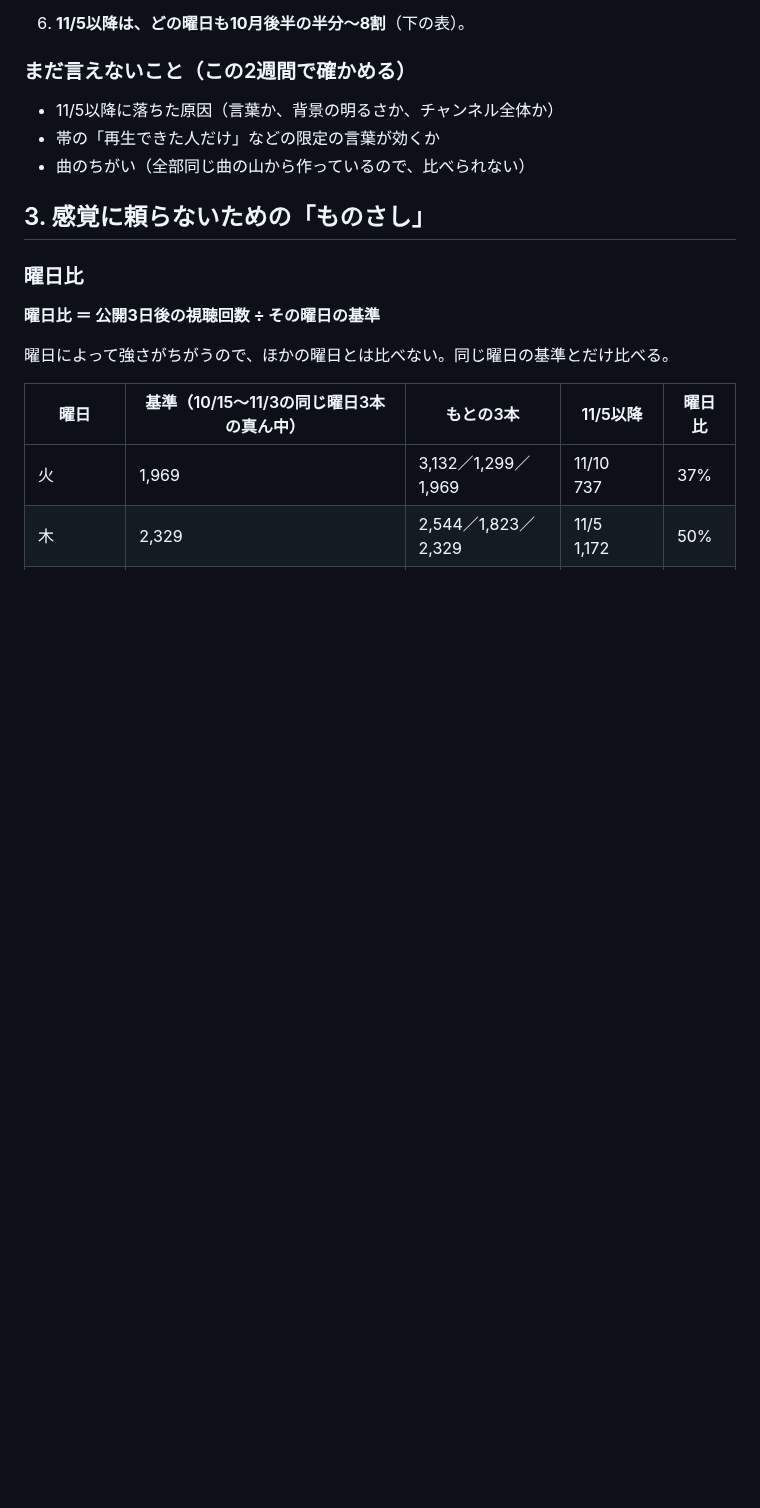
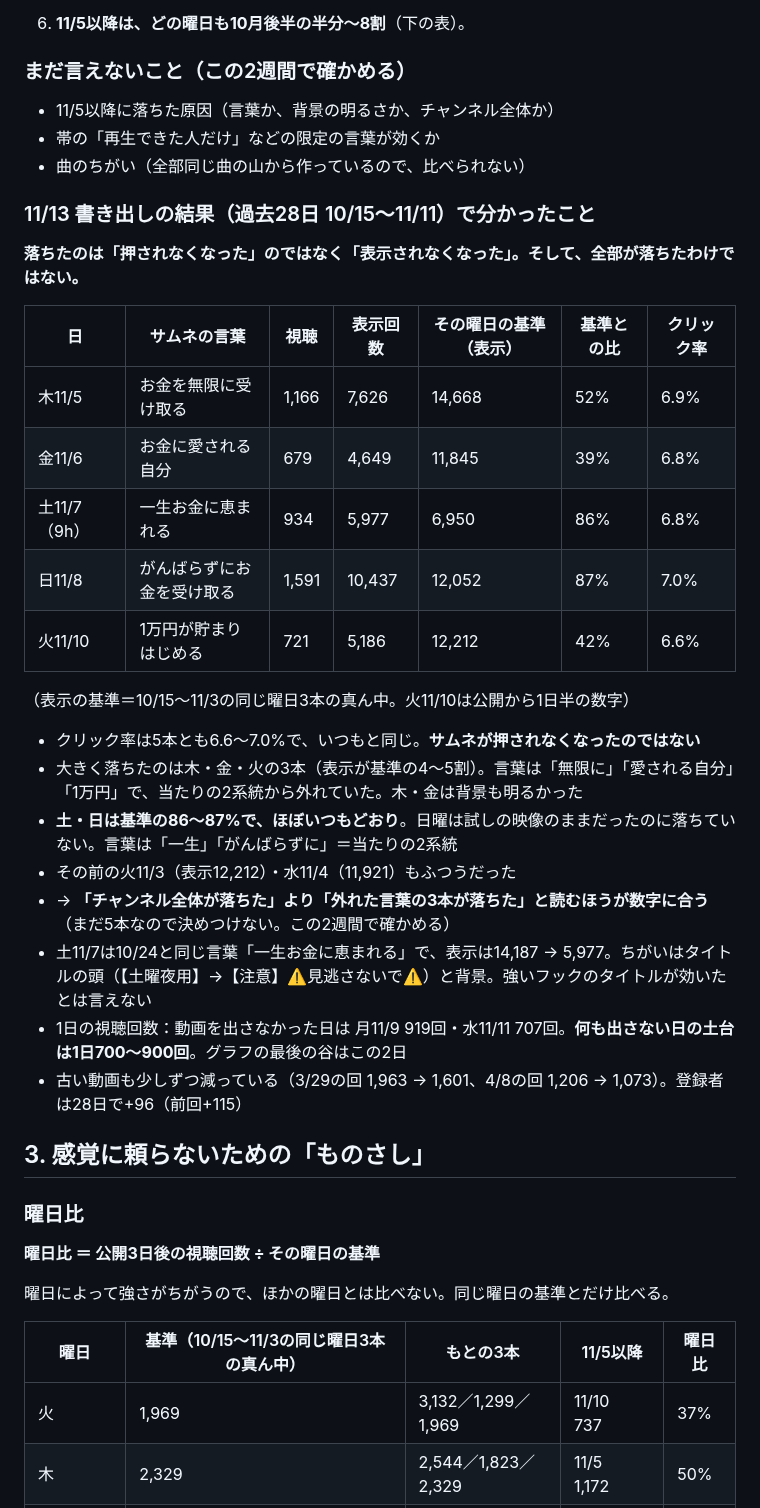
Before and after one commit to hyu1108-bot/kabu-note, a Markdown page: bgm/底上げ計画_20261113.md, the part around the change. GitHub-like rendering; blank space fills up the shorter version.

Commit message:
底上げ計画：11/13の書き出し結果を追記、引き継ぎ書を更新
Co-Authored-By: Claude Fable 5.2 <noreply@anthropic.com>
Claude-Session: https://claude.ai/code/session_018wWTRotWnEPBTtuVGuiFvu

```diff
--- a/bgm/底上げ計画_20261113.md
+++ b/bgm/底上げ計画_20261113.md
@@ -35,6 +35,29 @@
 - 11/5以降に落ちた原因（言葉か、背景の明るさか、チャンネル全体か）
 - 帯の「再生できた人だけ」などの限定の言葉が効くか
 - 曲のちがい（全部同じ曲の山から作っているので、比べられない）
+
+### 11/13 書き出しの結果（過去28日 10/15〜11/11）で分かったこと
+
+**落ちたのは「押されなくなった」のではなく「表示されなくなった」。そして、全部が落ちたわけではない。**
+
+| 日 | サムネの言葉 | 視聴 | 表示回数 | その曜日の基準（表示） | 基準との比 | クリック率 |
+|---|---|---|---|---|---|---|
+| 木11/5 | お金を無限に受け取る | 1,166 | 7,626 | 14,668 | 52% | 6.9% |
+| 金11/6 | お金に愛される自分 | 679 | 4,649 | 11,845 | 39% | 6.8% |
+| 土11/7（9h） | 一生お金に恵まれる | 934 | 5,977 | 6,950 | 86% | 6.8% |
+| 日11/8 | がんばらずにお金を受け取る | 1,591 | 10,437 | 12,052 | 87% | 7.0% |
+| 火11/10 | 1万円が貯まりはじめる | 721 | 5,186 | 12,212 | 42% | 6.6% |
+
+（表示の基準＝10/15〜11/3の同じ曜日3本の真ん中。火11/10は公開から1日半の数字）
+
+- クリック率は5本とも6.6〜7.0%で、いつもと同じ。**サムネが押されなくなったのではない**
+- 大きく落ちたのは木・金・火の3本（表示が基準の4〜5割）。言葉は「無限に」「愛される自分」「1万円」で、当たりの2系統から外れていた。木・金は背景も明るかった
+- **土・日は基準の86〜87%で、ほぼいつもどおり**。日曜は試しの映像のままだったのに落ちていない。言葉は「一生」「がんばらずに」＝当たりの2系統
+- その前の火11/3（表示12,212）・水11/4（11,921）もふつうだった
+- → **「チャンネル全体が落ちた」より「外れた言葉の3本が落ちた」と読むほうが数字に合う**（まだ5本なので決めつけない。この2週間で確かめる）
+- 土11/7は10/24と同じ言葉「一生お金に恵まれる」で、表示は14,187 → 5,977。ちがいはタイトルの頭（【土曜夜用】→【注意】⚠️見逃さないで⚠️）と背景。強いフックのタイトルが効いたとは言えない
+- 1日の視聴回数：動画を出さなかった日は 月11/9 919回・水11/11 707回。**何も出さない日の土台は1日700〜900回**。グラフの最後の谷はこの2日
+- 古い動画も少しずつ減っている（3/29の回 1,963 → 1,601、4/8の回 1,206 → 1,073）。登録者は28日で+96（前回+115）
 
 ## 3. 感覚に頼らないための「ものさし」
 
```
Also changed, not shown: CLAUDE.md (+2 -0 lines).
